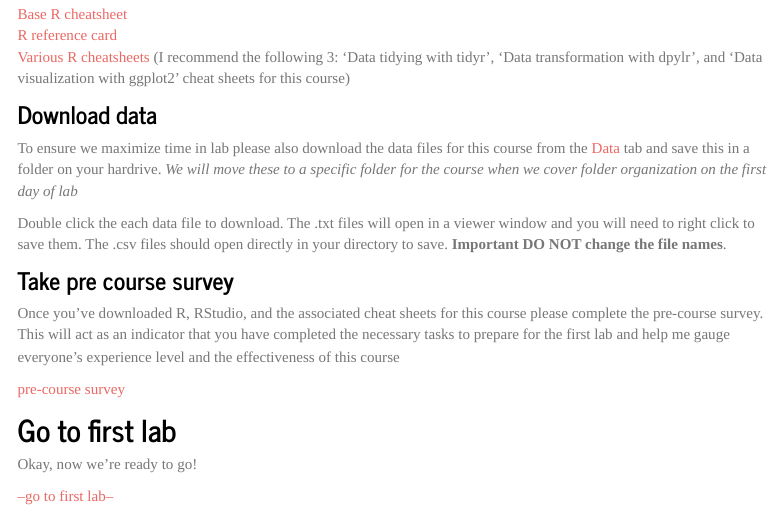
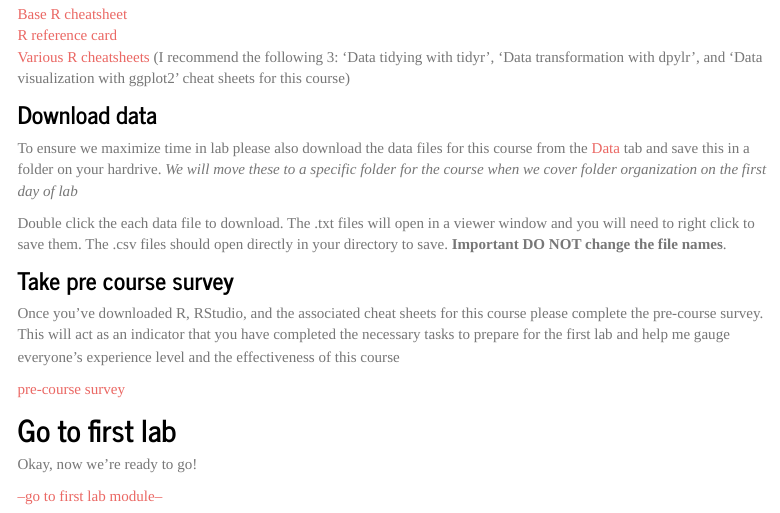
Before and after one commit to marissadyck/ES482-R-labs.github.io, an R Markdown document (index.Rmd): the page in a window 1100 px wide, from 1460 px down. The pictures show the output file index.html that the author committed with the source, opened offline; library style sheets and scripts come from the installed R packages; menus at the side of the page are left out.

Commit message:
fixing link to first module

````diff
--- a/index.Rmd
+++ b/index.Rmd
@@ -80,7 +80,7 @@ Once you've downloaded R, RStudio, and the associated cheat sheets for this cour
 Okay, now we're ready to go!
 
 
-[--go to first lab--](Intro_to_R_part1.html)
+[--go to first lab module--](day1_1.html)
 
 
 ```{r echo=FALSE}
````
Also changed, not shown: index.html.
